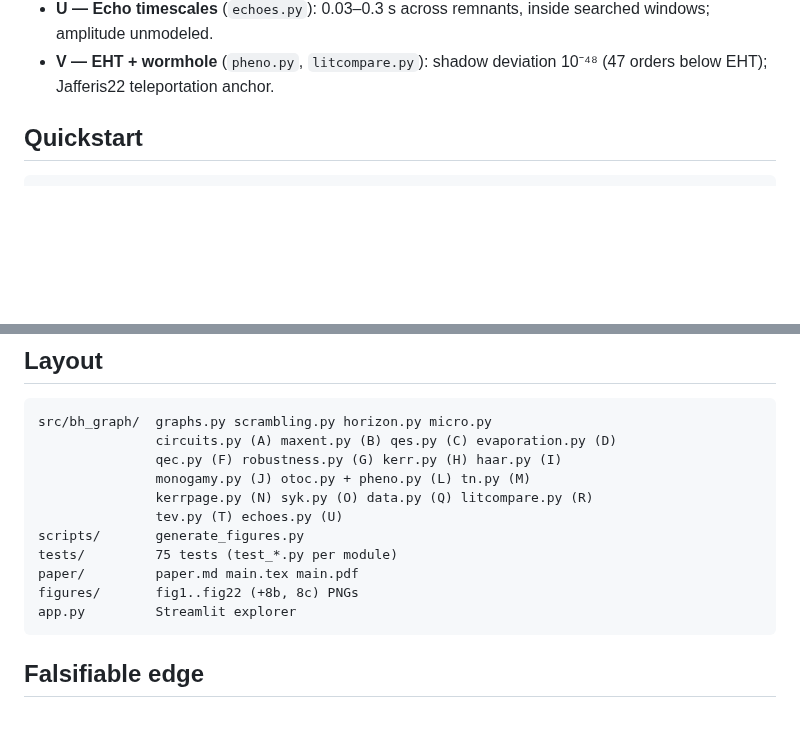
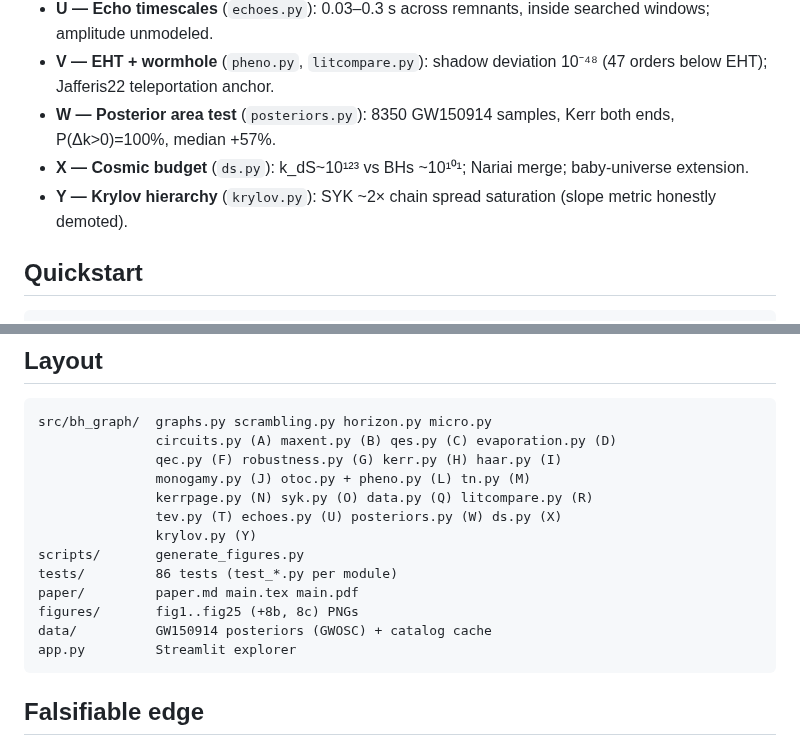
Before and after one commit to pleblond/alltoall-black-holes, a Markdown page: README.md, 2 parts joined by grey strips. GitHub-like rendering; blank space fills up the shorter version.

Commit message:
Add W-Y: posterior area test, cosmic budget, Krylov hierarchy (86 tests, 27 figs, v0.8)
Co-authored-by: leblond.philippe <leblond.philippe@gmail.com>

````diff
--- a/README.md
+++ b/README.md
@@ -29,6 +29,9 @@ Internal edges cost no exterior space. Each of the $k$ exterior legs costs ~ one
 - **T — TeV recast** (`tev.py`): LHC masses at k~11–17 vs k_crit~50 → thermal nulls expected, not constraining.
 - **U — Echo timescales** (`echoes.py`): 0.03–0.3 s across remnants, inside searched windows; amplitude unmodeled.
 - **V — EHT + wormhole** (`pheno.py`, `litcompare.py`): shadow deviation 10⁻⁴⁸ (47 orders below EHT); Jafferis22 teleportation anchor.
+- **W — Posterior area test** (`posteriors.py`): 8350 GW150914 samples, Kerr both ends, P(Δk>0)=100%, median +57%.
+- **X — Cosmic budget** (`ds.py`): k_dS~10¹²³ vs BHs ~10¹⁰¹; Nariai merge; baby-universe extension.
+- **Y — Krylov hierarchy** (`krylov.py`): SYK ~2× chain spread saturation (slope metric honestly demoted).
 
 ## Quickstart
 
@@ -60,11 +63,13 @@ src/bh_graph/  graphs.py scrambling.py horizon.py micro.py
                qec.py (F) robustness.py (G) kerr.py (H) haar.py (I)
                monogamy.py (J) otoc.py + pheno.py (L) tn.py (M)
                kerrpage.py (N) syk.py (O) data.py (Q) litcompare.py (R)
-               tev.py (T) echoes.py (U)
+               tev.py (T) echoes.py (U) posteriors.py (W) ds.py (X)
+               krylov.py (Y)
 scripts/       generate_figures.py
-tests/         75 tests (test_*.py per module)
+tests/         86 tests (test_*.py per module)
 paper/         paper.md main.tex main.pdf
-figures/       fig1..fig22 (+8b, 8c) PNGs
+figures/       fig1..fig25 (+8b, 8c) PNGs
+data/          GW150914 posteriors (GWOSC) + catalog cache
 app.py         Streamlit explorer
 ```
 
````
Also changed, not shown: paper/paper.md (+41 -2 lines), figures/fig23_posterior.png (added), figures/fig24_cosmic.png (added), figures/fig25_krylov.png (added), 15 other files.
